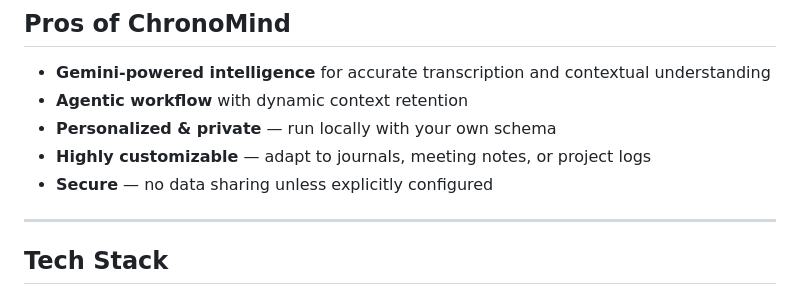
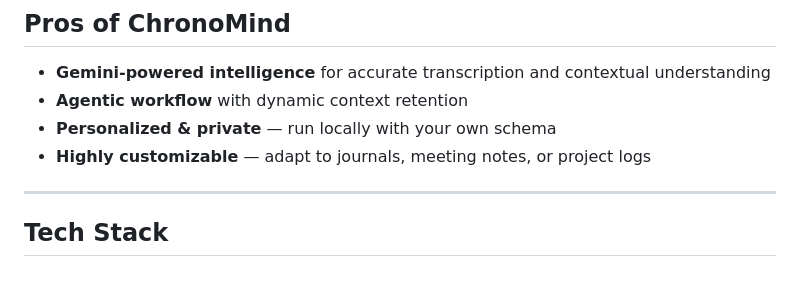
Before and after one commit to Nikunjmistry22/ChronoMind, a Markdown page: README.md, the part around the change. Rendered like a GitHub page.

```diff
--- a/README.md
+++ b/README.md
@@ -160,7 +160,6 @@ The system prompt considers **Monday to be in the current week**, so the date fo
 -  **Agentic workflow** with dynamic context retention
 -  **Personalized & private** — run locally with your own schema
 -  **Highly customizable** — adapt to journals, meeting notes, or project logs
--  **Secure** — no data sharing unless explicitly configured
 
 ---
 
```
